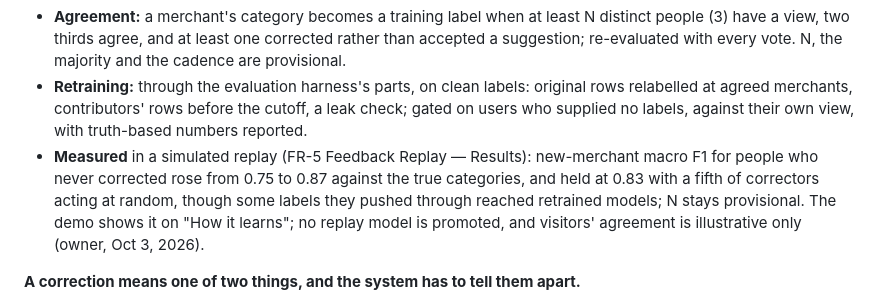
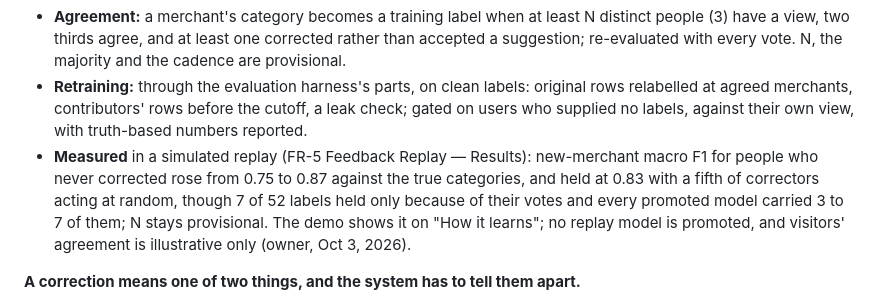
Before and after one commit to sidag02/Smart-Financial-Coach, a Markdown page: docs/design/Smart Financial Coach — Technical Design.md, the part around the change. Rendered like a GitHub page.

```diff
--- a/docs/design/Smart Financial Coach — Technical Design.md
+++ b/docs/design/Smart Financial Coach — Technical Design.md
@@ -205,7 +205,7 @@ Categorization ships with a cold-start model that only needs to be decent (FR-3)
 - **Corrections:** events in a feedback store; overrides are replayed from them and applied per user after the shared predictions (a transaction override, then a merchant override, then the model). Undo marks an event; nothing is deleted. In the demo, feedback is keyed by browser session, since visitors share accounts.
 - **Agreement:** a merchant's category becomes a training label when at least N distinct people (3) have a view, two thirds agree, and at least one corrected rather than accepted a suggestion; re-evaluated with every vote. N, the majority and the cadence are provisional.
 - **Retraining:** through the evaluation harness's parts, on clean labels: original rows relabelled at agreed merchants, contributors' rows before the cutoff, a leak check; gated on users who supplied no labels, against their own view, with truth-based numbers reported.
-- **Measured** in a simulated replay (FR-5 Feedback Replay — Results): new-merchant macro F1 for people who never corrected rose from 0.75 to 0.87 against the true categories, and held at 0.83 with a fifth of correctors acting at random, though some labels they pushed through reached retrained models; N stays provisional. The demo shows it on "How it learns"; no replay model is promoted, and visitors' agreement is illustrative only (owner, Oct 3, 2026).
+- **Measured** in a simulated replay (FR-5 Feedback Replay — Results): new-merchant macro F1 for people who never corrected rose from 0.75 to 0.87 against the true categories, and held at 0.83 with a fifth of correctors acting at random, though 7 of 52 labels held only because of their votes and every promoted model carried 3 to 7 of them; N stays provisional. The demo shows it on "How it learns"; no replay model is promoted, and visitors' agreement is illustrative only (owner, Oct 3, 2026).
 
 **A correction means one of two things, and the system has to tell them apart.**
 
```
Also changed, not shown: docs/product/Smart Financial Coach — PRD.md (+1 -1 lines).
